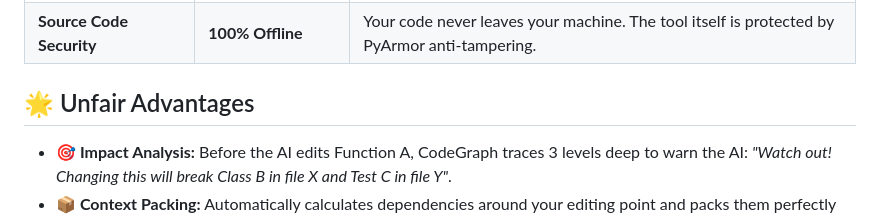
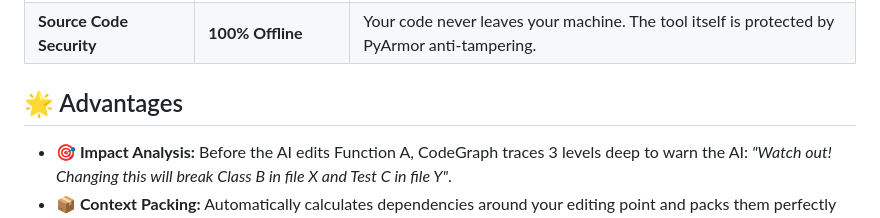
Before and after one commit to nguyenhungtran18/CodeGraph-Release, a Markdown page: README.md, the part around the change. GitHub-like rendering.

```diff
--- a/README.md
+++ b/README.md
@@ -26,7 +26,7 @@ The new architecture replaces the legacy Python AST with **optimized C++ binarie
 | **RAM Consumption** | **~12 MB RAM** | Extremely lightweight. No background Database or Vector Store required. |
 | **Source Code Security** | **100% Offline** | Your code never leaves your machine. The tool itself is protected by PyArmor anti-tampering. |
 
-## 🌟 Unfair Advantages
+## 🌟 Advantages
 
 - **🎯 Impact Analysis:** Before the AI edits Function A, CodeGraph traces 3 levels deep to warn the AI: *"Watch out! Changing this will break Class B in file X and Test C in file Y"*.
 - **📦 Context Packing:** Automatically calculates dependencies around your editing point and packs them perfectly into the Token limit. Stop dumping garbage into your prompt.
```
